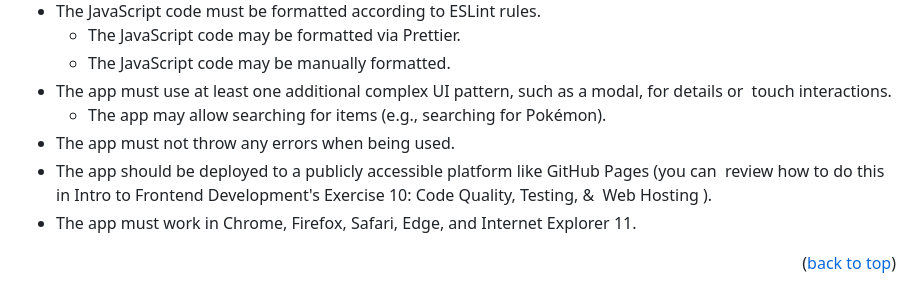
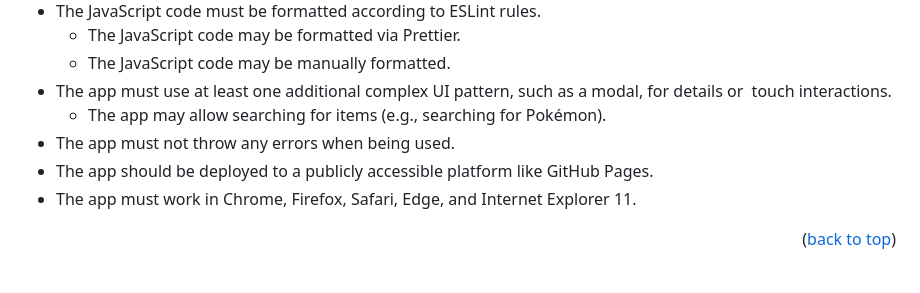
Before and after one commit to rmoise/simple-js-app, a Markdown page: README.md, the part around the change. Drawn GitHub-style.

```diff
--- a/README.md
+++ b/README.md
@@ -96,7 +96,7 @@ My users should be able to view a list of data and see more details for a given
 * The app must use at least one additional complex UI pattern, such as a modal, for details or  touch interactions.
   * The app may allow searching for items (e.g., searching for Pokémon).
 * The app must not throw any errors when being used.
-* The app should be deployed to a publicly accessible platform like GitHub Pages (you can  review how to do this in Intro to Frontend Development's Exercise 10: Code Quality, Testing, &  Web Hosting ).
+* The app should be deployed to a publicly accessible platform like GitHub Pages.
 * The app must work in Chrome, Firefox, Safari, Edge, and Internet Explorer 11.
 
 <p align="right">(<a href="#readme-top">back to top</a>)</p>
```
